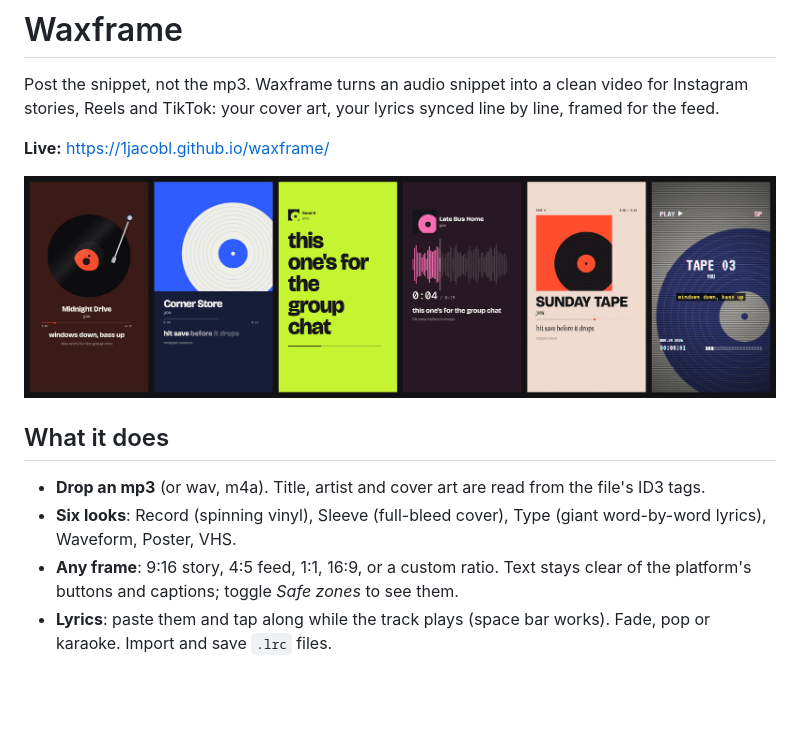
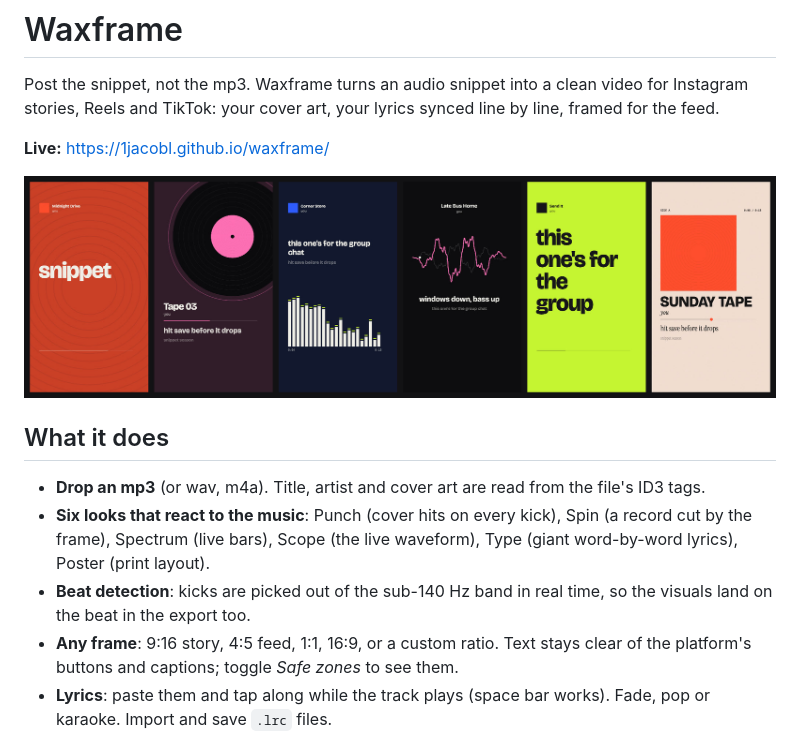
Before and after one commit to 1jacobl/waxframe, a Markdown page: README.md, the part around the change. Drawn GitHub-style; pictures changed too: assets/looks.jpg; blank space fills up the shorter version.

```diff
--- a/README.md
+++ b/README.md
@@ -11,7 +11,8 @@ Post the snippet, not the mp3. Waxframe turns an audio snippet into a clean vide
 ## What it does
 
 - **Drop an mp3** (or wav, m4a). Title, artist and cover art are read from the file's ID3 tags.
-- **Six looks**: Record (spinning vinyl), Sleeve (full-bleed cover), Type (giant word-by-word lyrics), Waveform, Poster, VHS.
+- **Six looks that react to the music**: Punch (cover hits on every kick), Spin (a record cut by the frame), Spectrum (live bars), Scope (the live waveform), Type (giant word-by-word lyrics), Poster (print layout).
+- **Beat detection**: kicks are picked out of the sub-140 Hz band in real time, so the visuals land on the beat in the export too.
 - **Any frame**: 9:16 story, 4:5 feed, 1:1, 16:9, or a custom ratio. Text stays clear of the platform's buttons and captions; toggle *Safe zones* to see them.
 - **Lyrics**: paste them and tap along while the track plays (space bar works). Fade, pop or karaoke. Import and save `.lrc` files.
 - **Trim** the snippet on the waveform, or jump to 15/30/60 seconds.
```
Also changed, not shown: 4 other files.
